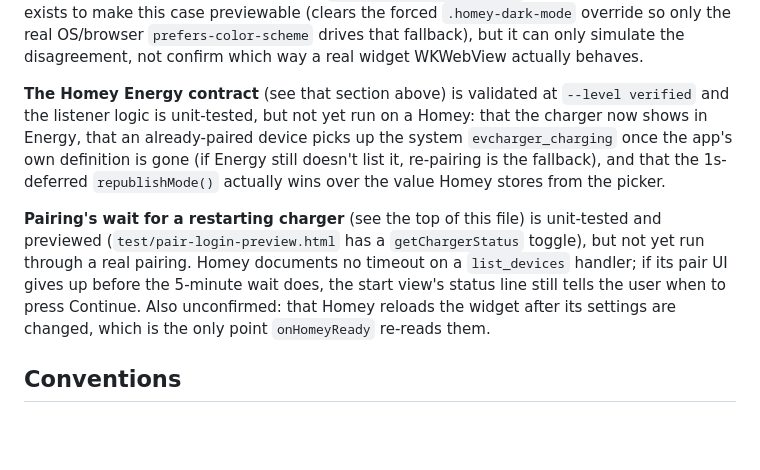
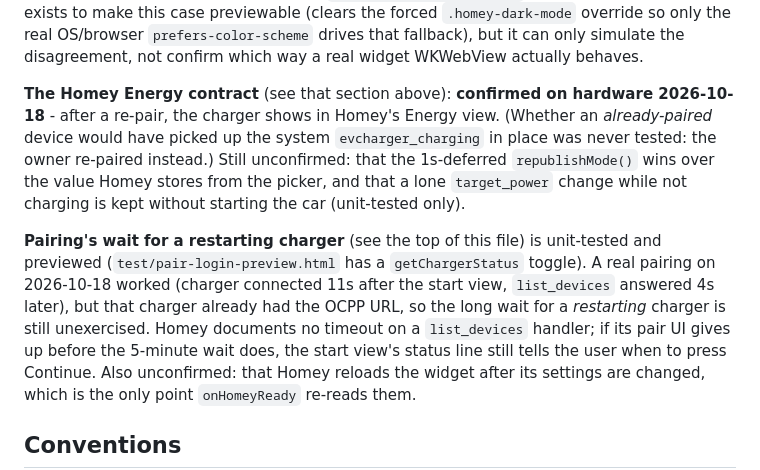
Before and after one commit to jbothe/family.bothe.chargeiq, a Markdown page: CLAUDE.md, the part around the change. Rendered like a GitHub page; blank space fills up the shorter version.

Commit message:
Record what's now confirmed on hardware
The charger shows in Homey's Energy view after a re-pair, and a real
pairing worked (with a charger that already had the OCPP URL, so the
long wait for a restarting one is still unexercised). The lone
target_power behaviour and republishMode() stay on the unverified list.

Co-Authored-By: Claude Opus 5.5 <noreply@anthropic.com>

```diff
--- a/CLAUDE.md
+++ b/CLAUDE.md
@@ -867,15 +867,18 @@ exists to make this case previewable (clears the forced `.homey-dark-mode` overr
 real OS/browser `prefers-color-scheme` drives that fallback), but it can only simulate the
 disagreement, not confirm which way a real widget WKWebView actually behaves.
 
-**The Homey Energy contract** (see that section above) is validated at `--level verified` and the
-listener logic is unit-tested, but not yet run on a Homey: that the charger now shows in Energy, that
-an already-paired device picks up the system `evcharger_charging` once the app's own definition is
-gone (if Energy still doesn't list it, re-pairing is the fallback), and that the 1s-deferred
-`republishMode()` actually wins over the value Homey stores from the picker.
+**The Homey Energy contract** (see that section above): **confirmed on hardware 2026-10-18** - after
+a re-pair, the charger shows in Homey's Energy view. (Whether an *already-paired* device would have
+picked up the system `evcharger_charging` in place was never tested: the owner re-paired instead.)
+Still unconfirmed: that the 1s-deferred `republishMode()` wins over the value Homey stores from the
+picker, and that a lone `target_power` change while not charging is kept without starting the car
+(unit-tested only).
 
 **Pairing's wait for a restarting charger** (see the top of this file) is unit-tested and previewed
-(`test/pair-login-preview.html` has a `getChargerStatus` toggle), but not yet run through a real
-pairing. Homey documents no timeout on a `list_devices` handler; if its pair UI gives up before the
+(`test/pair-login-preview.html` has a `getChargerStatus` toggle). A real pairing on 2026-10-18
+worked (charger connected 11s after the start view, `list_devices` answered 4s later), but that
+charger already had the OCPP URL, so the long wait for a *restarting* charger is still unexercised.
+Homey documents no timeout on a `list_devices` handler; if its pair UI gives up before the
 5-minute wait does, the start view's status line still tells the user when to press Continue.
 Also unconfirmed: that Homey reloads the widget after its settings are changed, which is the only
 point `onHomeyReady` re-reads them.
```
